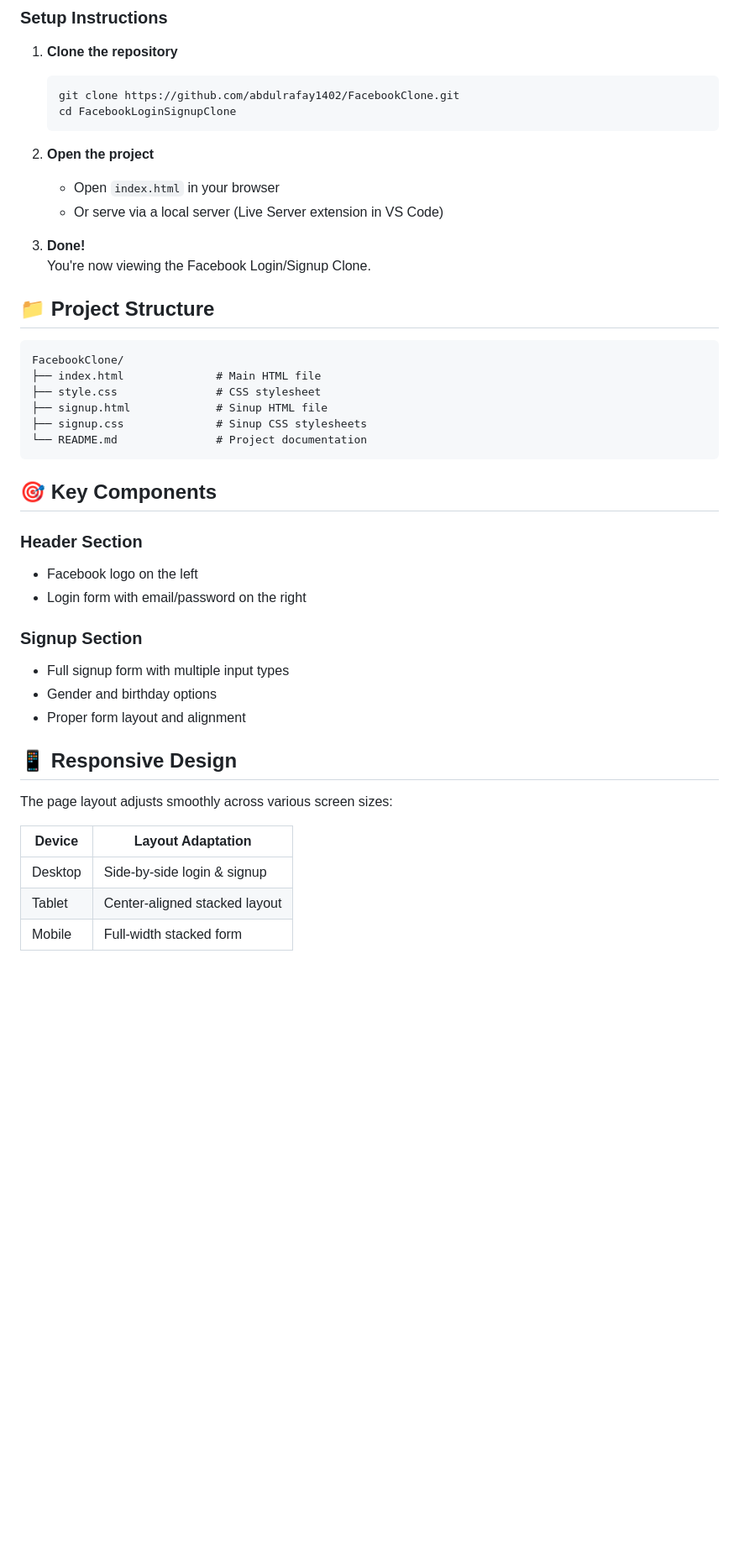
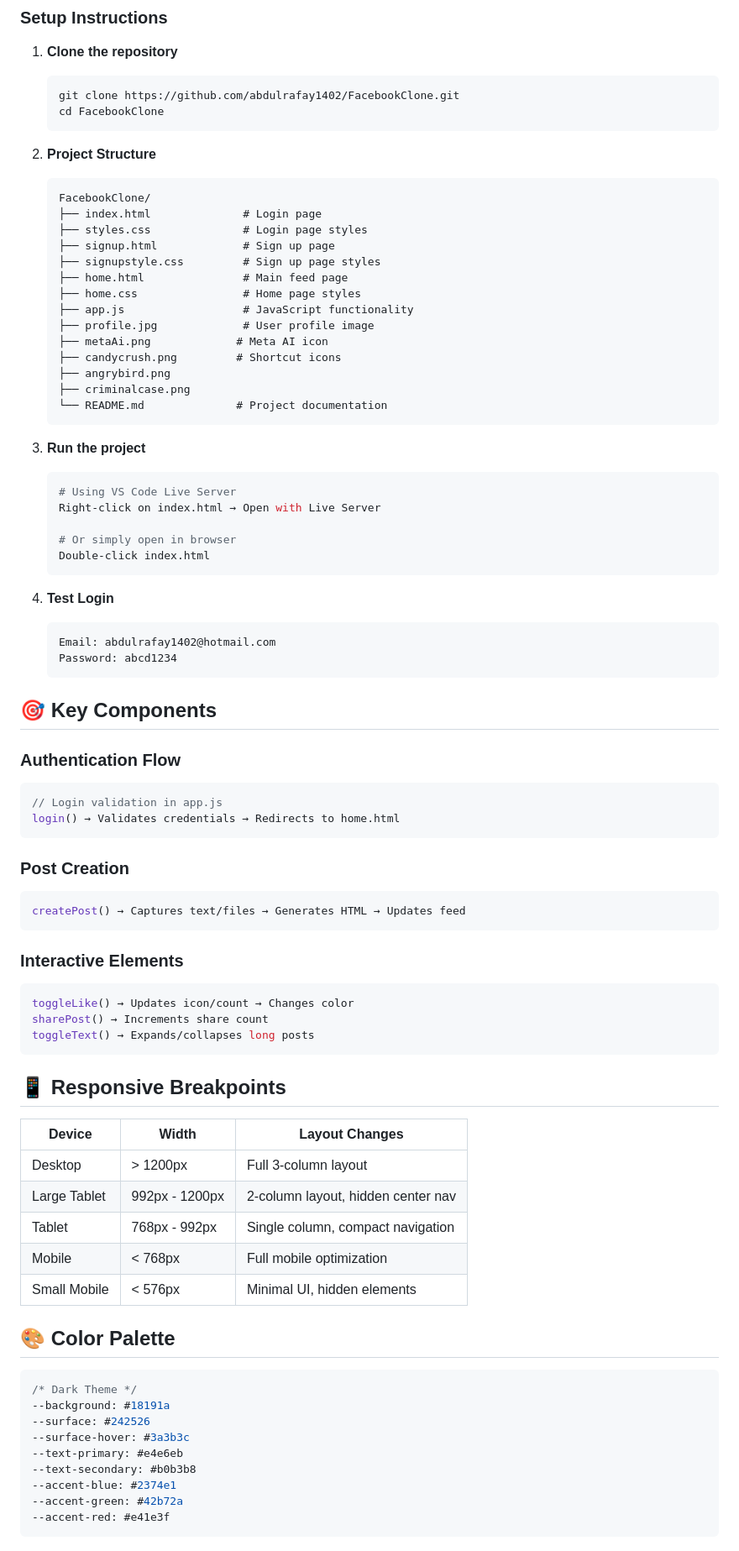
Before and after one commit to abdulrafay1402/FaceBookClone, a Markdown page: README.md, the part around the change printed below. Shown: that part at 84% size. Rendered like a GitHub page; blank space fills up the shorter version.

````diff
--- a/README.md
+++ b/README.md
@@ -51,44 +134,83 @@ A responsive and modern Facebook login and signup page clone built with HTML and
 1. **Clone the repository**
    ```bash
    git clone https://github.com/abdulrafay1402/FacebookClone.git
-   cd FacebookLoginSignupClone
+   cd FacebookClone
    ```
 
-2. **Open the project**
-   - Open `index.html` in your browser
-   - Or serve via a local server (Live Server extension in VS Code)
+2. **Project Structure**
+   ```
+   FacebookClone/
+   ├── index.html              # Login page
+   ├── styles.css              # Login page styles
+   ├── signup.html             # Sign up page
+   ├── signupstyle.css         # Sign up page styles
+   ├── home.html               # Main feed page
+   ├── home.css                # Home page styles
+   ├── app.js                  # JavaScript functionality
+   ├── profile.jpg             # User profile image
+   ├── metaAi.png             # Meta AI icon
+   ├── candycrush.png         # Shortcut icons
+   ├── angrybird.png
+   ├── criminalcase.png
+   └── README.md              # Project documentation
+   ```
 
-3. **Done!**
-   You're now viewing the Facebook Login/Signup Clone.
+3. **Run the project**
+   ```bash
+   # Using VS Code Live Server
+   Right-click on index.html → Open with Live Server
 
-## 📁 Project Structure
+   # Or simply open in browser
+   Double-click index.html
+   ```
 
-```
-FacebookClone/
-├── index.html              # Main HTML file
-├── style.css               # CSS stylesheet
-├── signup.html             # Sinup HTML file
-├── signup.css              # Sinup CSS stylesheets
-└── README.md               # Project documentation
-```
+4. **Test Login**
+   ```
+   Email: abdulrafay1402@hotmail.com
+   Password: abcd1234
+   ```
 
 ## 🎯 Key Components
 
-### Header Section
-- Facebook logo on the left
-- Login form with email/password on the right
+### Authentication Flow
+```javascript
+// Login validation in app.js
+login() → Validates credentials → Redirects to home.html
+```
 
-### Signup Section
-- Full signup form with multiple input types
-- Gender and birthday options
-- Proper form layout and alignment
+### Post Creation
+```javascript
+createPost() → Captures text/files → Generates HTML → Updates feed
+```
 
-## 📱 Responsive Design
+### Interactive Elements
+```javascript
+toggleLike() → Updates icon/count → Changes color
+sharePost() → Increments share count
+toggleText() → Expands/collapses long posts
+```
 
-The page layout adjusts smoothly across various screen sizes:
+## 📱 Responsive Breakpoints
 
-| Device        | Layout Adaptation                |
-|---------------|----------------------------------|
-| Desktop       | Side-by-side login & signup      |
-| Tablet        | Center-aligned stacked layout    |
-| Mobile        | Full-width stacked form          |
+| Device        | Width         | Layout Changes                    |
+|---------------|---------------|-----------------------------------|
+| Desktop       | > 1200px      | Full 3-column layout              |
+| Large Tablet  | 992px - 1200px| 2-column layout, hidden center nav|
+| Tablet        | 768px - 992px | Single column, compact navigation |
+| Mobile        | < 768px       | Full mobile optimization          |
+| Small Mobile  | < 576px       | Minimal UI, hidden elements       |
+
+## 🎨 Color Palette
+
+```css
+/* Dark Theme */
+--background: #18191a
+--surface: #242526
+--surface-hover: #3a3b3c
+--text-primary: #e4e6eb
+--text-secondary: #b0b3b8
+--accent-blue: #2374e1
+--accent-green: #42b72a
+--accent-red: #e41e3f
+```
+
````
Also changed, not shown: other parts of README.md (+214 -37 lines).
